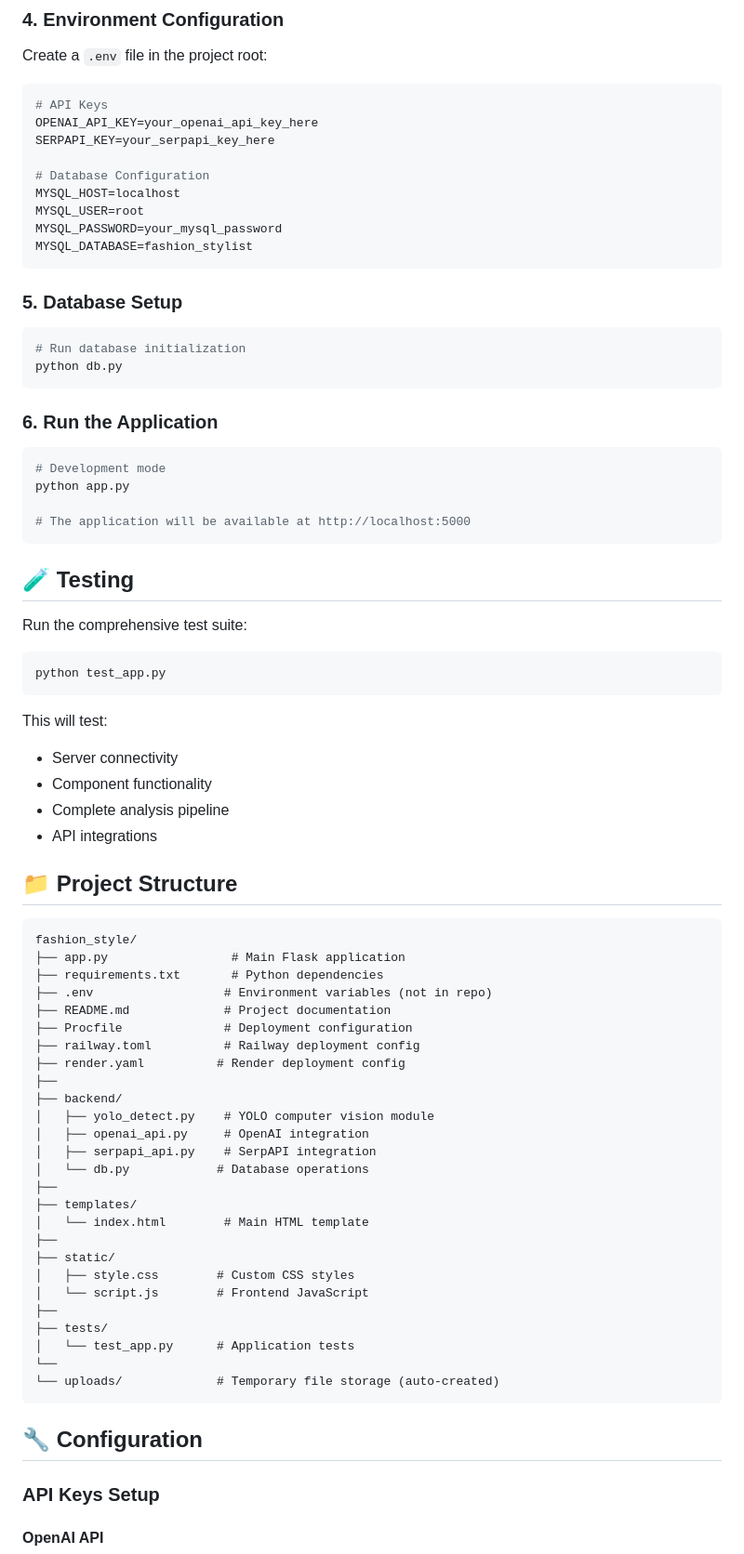
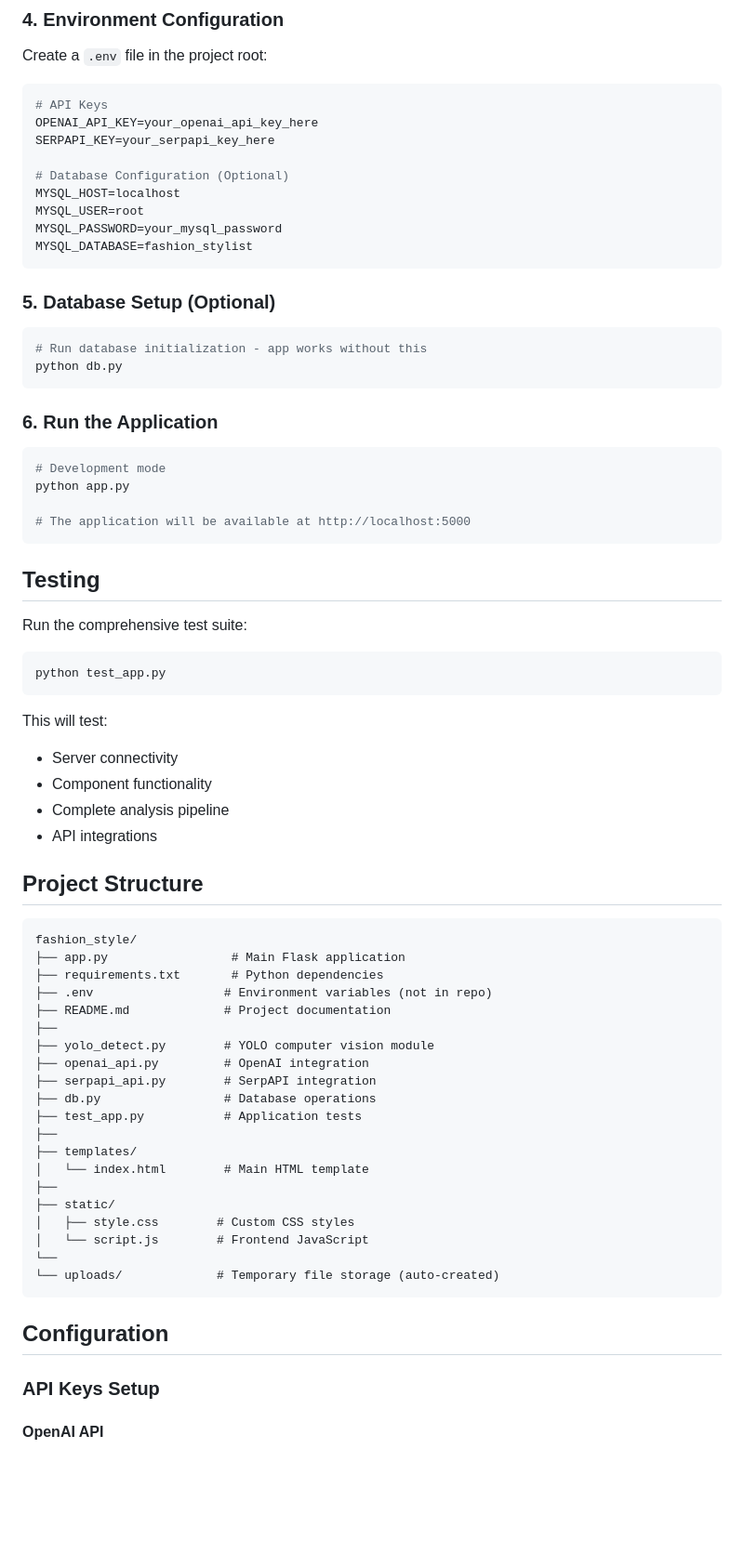
Before and after one commit to ShreyashPatil530/fashion_style, a Markdown page: README.md, the part around one of its changes. Shown at 93% size. Rendered like a GitHub page; blank space fills up the shorter version.

````diff
--- a/README.md
+++ b/README.md
@@ -91,16 +83,16 @@ Create a `.env` file in the project root:
 OPENAI_API_KEY=your_openai_api_key_here
 SERPAPI_KEY=your_serpapi_key_here
 
-# Database Configuration
+# Database Configuration (Optional)
 MYSQL_HOST=localhost
 MYSQL_USER=root
 MYSQL_PASSWORD=your_mysql_password
 MYSQL_DATABASE=fashion_stylist
 ```
 
-### 5. Database Setup
+### 5. Database Setup (Optional)
 ```bash
-# Run database initialization
+# Run database initialization - app works without this
 python db.py
 ```
 
@@ -112,7 +104,7 @@ python app.py
 # The application will be available at http://localhost:5000
 ```
 
-## 🧪 Testing
+## Testing
 
 Run the comprehensive test suite:
 ```bash
@@ -125,7 +117,7 @@ This will test:
 - Complete analysis pipeline
 - API integrations
 
-## 📁 Project Structure
+## Project Structure
 
 ```
 fashion_style/
@@ -133,15 +125,12 @@ fashion_style/
 ├── requirements.txt       # Python dependencies
 ├── .env                  # Environment variables (not in repo)
 ├── README.md             # Project documentation
-├── Procfile              # Deployment configuration
-├── railway.toml          # Railway deployment config
-├── render.yaml          # Render deployment config
 ├──
-├── backend/
-│   ├── yolo_detect.py    # YOLO computer vision module
-│   ├── openai_api.py     # OpenAI integration
-│   ├── serpapi_api.py    # SerpAPI integration
-│   └── db.py            # Database operations
+├── yolo_detect.py        # YOLO computer vision module
+├── openai_api.py         # OpenAI integration
+├── serpapi_api.py        # SerpAPI integration
+├── db.py                 # Database operations
+├── test_app.py           # Application tests
 ├──
 ├── templates/
 │   └── index.html        # Main HTML template
@@ -149,14 +138,11 @@ fashion_style/
 ├── static/
 │   ├── style.css        # Custom CSS styles
 │   └── script.js        # Frontend JavaScript
-├──
-├── tests/
-│   └── test_app.py      # Application tests
 └──
 └── uploads/             # Temporary file storage (auto-created)
 ```
 
-## 🔧 Configuration
+## Configuration
 
 ### API Keys Setup
 
````
Also changed, not shown: other parts of README.md (+30 -78 lines).
